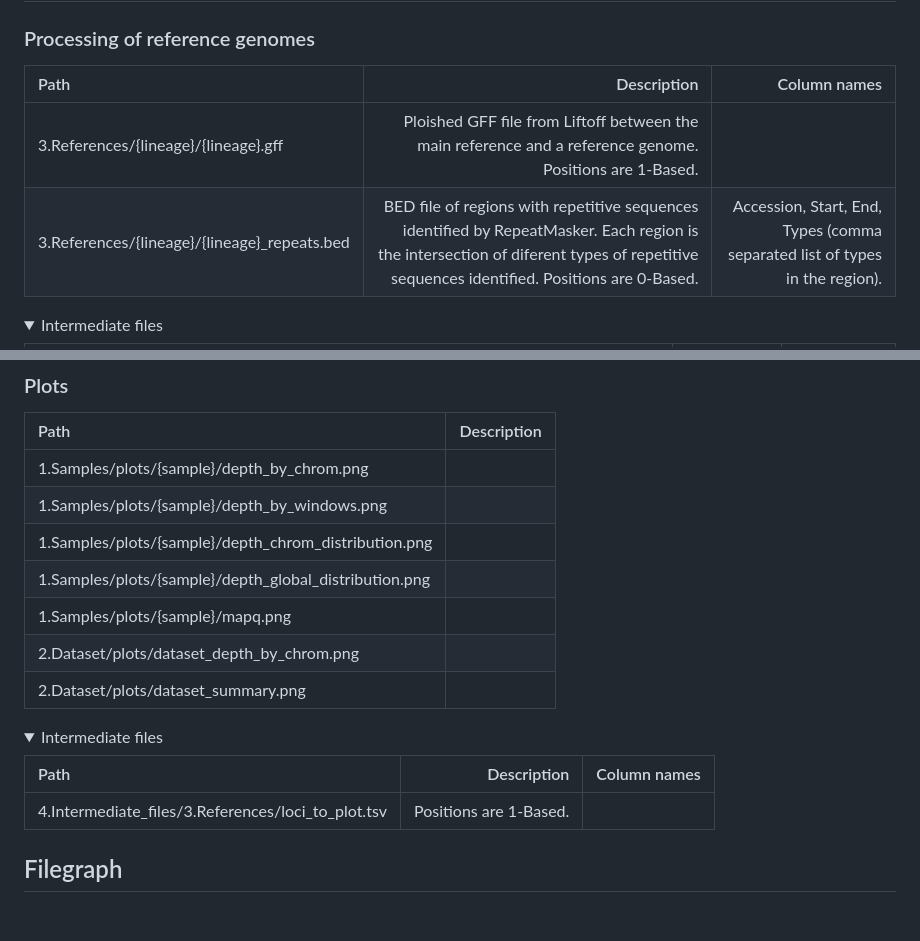
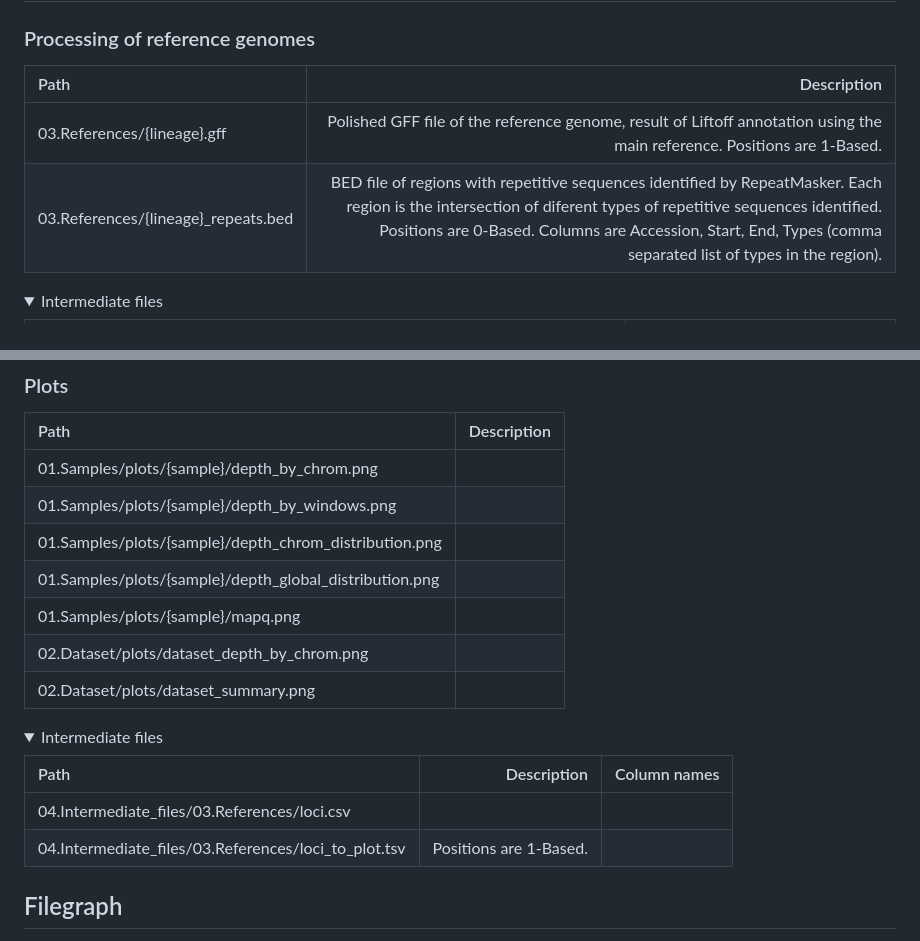
Before and after one commit to magwenelab/WeavePop, a Markdown page: README.md, 2 parts joined by grey strips. Rendered like a GitHub page; folded sections open; blank space fills up the shorter version.

Commit message:
add descriptions

```diff
--- a/README.md
+++ b/README.md
@@ -73,10 +73,10 @@ The environments for particular software used in Snakemake rules are installed b
 
 ### Processing of reference genomes
 
-| Path | Description | Column names |
-| :---------------- | ----: |----: |
-| 3.References/{lineage}/{lineage}.gff | Ploished GFF file from Liftoff between the main reference and a reference genome. Positions are 1-Based. ||
-| 3.References/{lineage}/{lineage}_repeats.bed | BED file of regions with repetitive sequences identified by RepeatMasker. Each region is the intersection of diferent types of repetitive sequences identified. Positions are 0-Based.| Accession, Start, End, Types (comma separated list of types in the region).
+| Path | Description |
+| :---------------- | ----: |
+| 03.References/{lineage}.gff | Polished GFF file of the reference genome, result of Liftoff annotation using the main reference. Positions are 1-Based. ||
+| 03.References/{lineage}_repeats.bed | BED file of regions with repetitive sequences identified by RepeatMasker. Each region is the intersection of diferent types of repetitive sequences identified. Positions are 0-Based. Columns are Accession, Start, End, Types (comma separated list of types in the region).
 
 <details>
 <summary> Intermediate files </summary>
@@ -244,20 +247,21 @@ The environments for particular software used in Snakemake rules are installed b
 
 | Path | Description |
 | :---------------- | ----: |
-| 1.Samples/plots/{sample}/depth_by_chrom.png
-| 1.Samples/plots/{sample}/depth_by_windows.png
-| 1.Samples/plots/{sample}/depth_chrom_distribution.png
-| 1.Samples/plots/{sample}/depth_global_distribution.png
-| 1.Samples/plots/{sample}/mapq.png
-| 2.Dataset/plots/dataset_depth_by_chrom.png
-| 2.Dataset/plots/dataset_summary.png
+| 01.Samples/plots/{sample}/depth_by_chrom.png
+| 01.Samples/plots/{sample}/depth_by_windows.png
+| 01.Samples/plots/{sample}/depth_chrom_distribution.png
+| 01.Samples/plots/{sample}/depth_global_distribution.png
+| 01.Samples/plots/{sample}/mapq.png
+| 02.Dataset/plots/dataset_depth_by_chrom.png
+| 02.Dataset/plots/dataset_summary.png
 
 <details>
 <summary> Intermediate files </summary>
 
 | Path | Description | Column names |
 | :---------------- | ----: |----: |
-| 4.Intermediate_files/3.References/loci_to_plot.tsv | Positions are 1-Based.
+| 04.Intermediate_files/03.References/loci.csv
+| 04.Intermediate_files/03.References/loci_to_plot.tsv | Positions are 1-Based.
 
 </details>
 
```
Also changed, not shown: other parts of README.md (+99 -96 lines).
